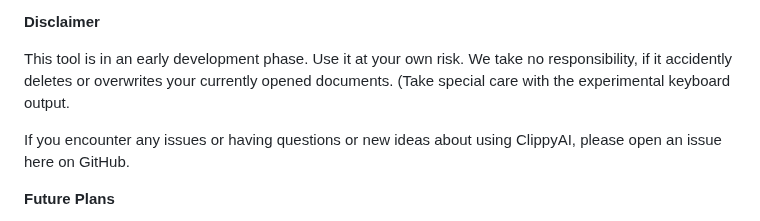
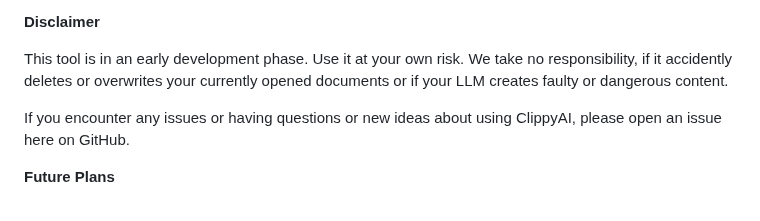
Before and after one commit to MrDoe/ClippyAI, a Markdown page: README.md, the part around the change. GitHub-like rendering.

```diff
--- a/README.md
+++ b/README.md
@@ -65,7 +65,7 @@ after it is copied or cut. The clipboard's content can then be sent along with a
 
 **Disclaimer**
 
-This tool is in an early development phase. Use it at your own risk. We take no responsibility, if it accidently deletes or overwrites your currently opened documents. (Take special care with the experimental keyboard output.
+This tool is in an early development phase. Use it at your own risk. We take no responsibility, if it accidently deletes or overwrites your currently opened documents or if your LLM creates faulty or dangerous content.
 
 If you encounter any issues or having questions or new ideas about using ClippyAI, please open an issue here on GitHub.
 
```
